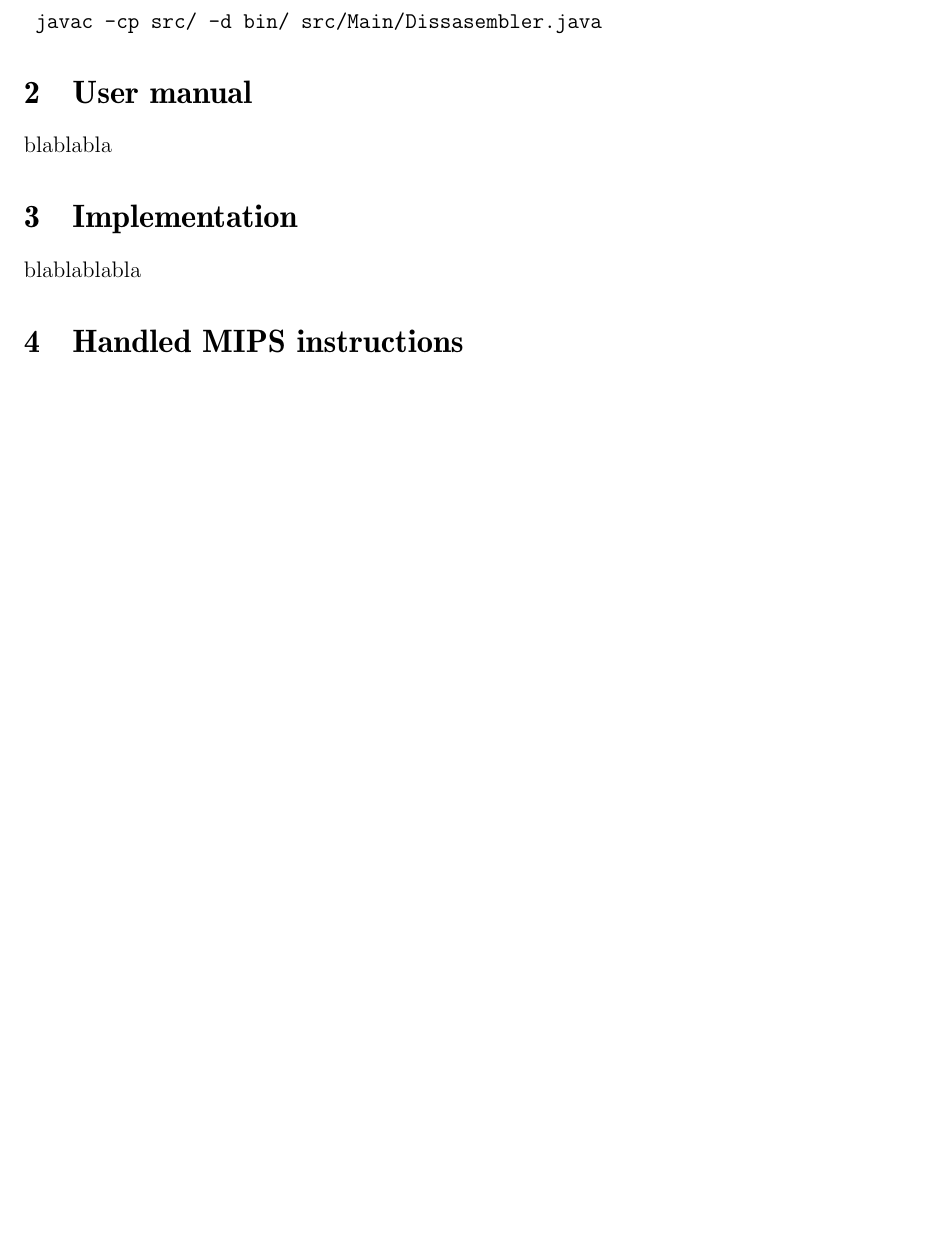
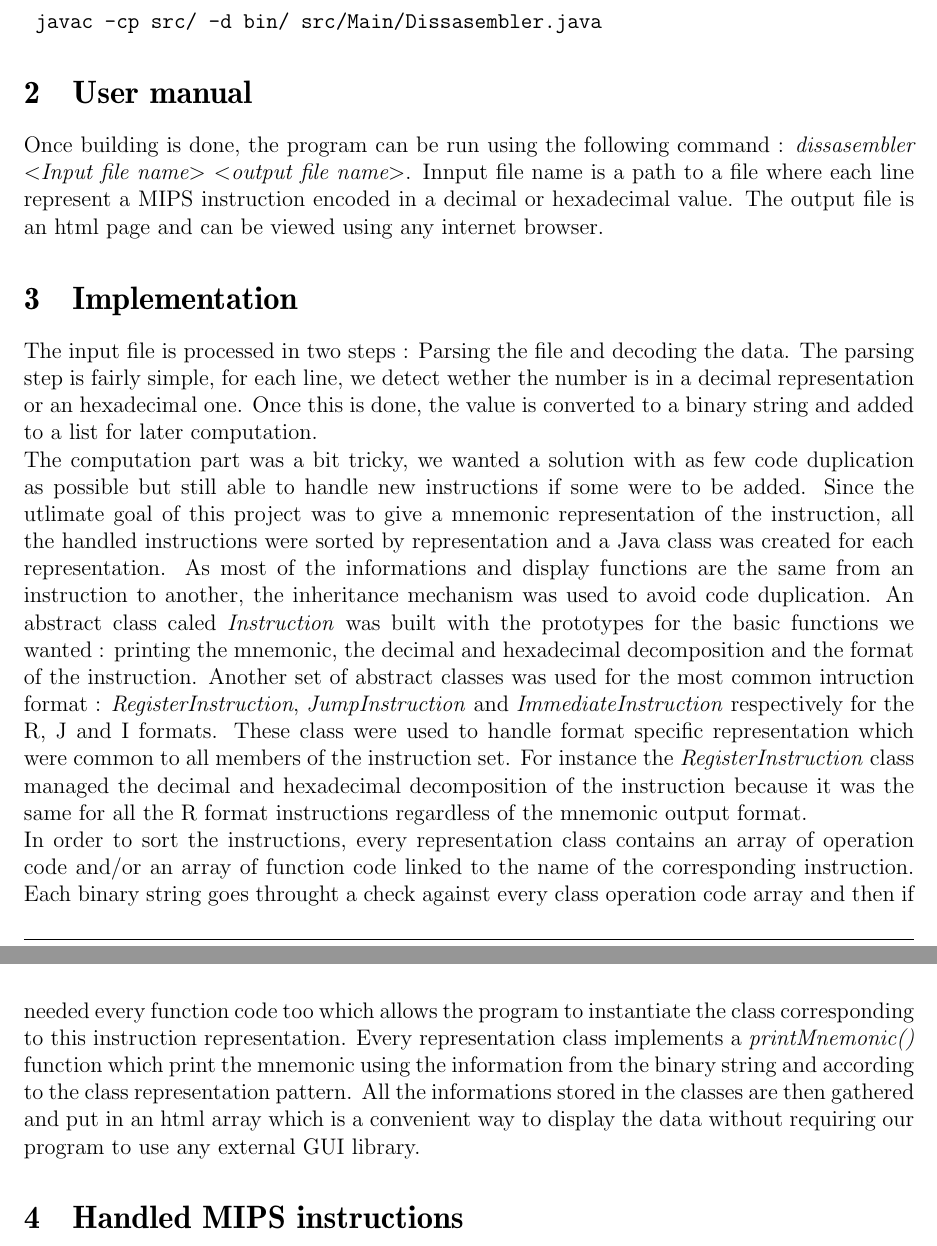
Before and after one commit to Furzel/MipsDissasembler, a LaTeX document (rapport/report.tex, which reads rapport/code_explanation.tex, rapport/user_manual.tex): part of page 4 of 7 before the commit and two parts of pages 4 and 5 of 8 after it, the two joined at a grey line, cut so that both start at the same text, the shorter picture padded with empty space. Compiled offline with LaTeX, dvips and Ghostscript.

Commit message:
code explanation + user manual

```diff
--- a/rapport/code_explanation.tex
+++ b/rapport/code_explanation.tex
@@ -1,3 +1,6 @@
 \section{Implementation}
 
-blablablabla
+The input file is processed in two steps : Parsing the file and decoding the data. The parsing step is fairly simple, for each line, we detect wether the number is in a decimal representation or an hexadecimal one. Once this is done, the value is converted to a binary string and added to a list for later computation. \\
+The computation part was a bit tricky, we wanted a solution with as few code duplication as possible but still able to handle new instructions if some were to be added. Since the utlimate goal of this project was to give a mnemonic representation of the instruction, all the handled instructions were sorted by representation and a Java class was created for each representation. As most of the informations and display functions are the same from an instruction to another, the inheritance mechanism was used to avoid code duplication. An abstract class caled \textit{Instruction} was built with the prototypes for the basic functions we wanted : printing the mnemonic, the decimal and hexadecimal decomposition and the format of the instruction. Another set of abstract classes was used for the most common intruction format : \textit{RegisterInstruction}, \textit{JumpInstruction} and \textit{ImmediateInstruction} respectively for the R, J and I formats. These class were used to handle format specific representation which were common to all members of the instruction set. For instance the \textit{RegisterInstruction} class managed the decimal and hexadecimal decomposition of the instruction because it was the same for all the R format instructions regardless of the mnemonic output format. \\
+In order to sort the instructions, every representation class contains an array of operation code and/or an array of function code linked to the name of the corresponding instruction. Each binary string goes throught a check against every class operation code array and then if needed every function code too which allows the program to instantiate the class corresponding to this instruction representation. Every representation class implements a \textit{printMnemonic()} function which print the mnemonic using the information from the binary string and according to the class representation pattern.
+All the informations stored in the classes are then gathered and put in an html array which is a convenient way to display the data without requiring our program to use any external GUI library.
--- a/rapport/user_manual.tex
+++ b/rapport/user_manual.tex
@@ -1,3 +1,3 @@
 \section{User manual}
 
-blablabla
+Once building is done, the program can be run using the following command : \textit{dissasembler <Input file name> <output file name>}. Innput file name is a path to a file where each line represent a MIPS instruction encoded in a decimal or hexadecimal value. The output file is an html page and can be viewed using any internet browser.
```
